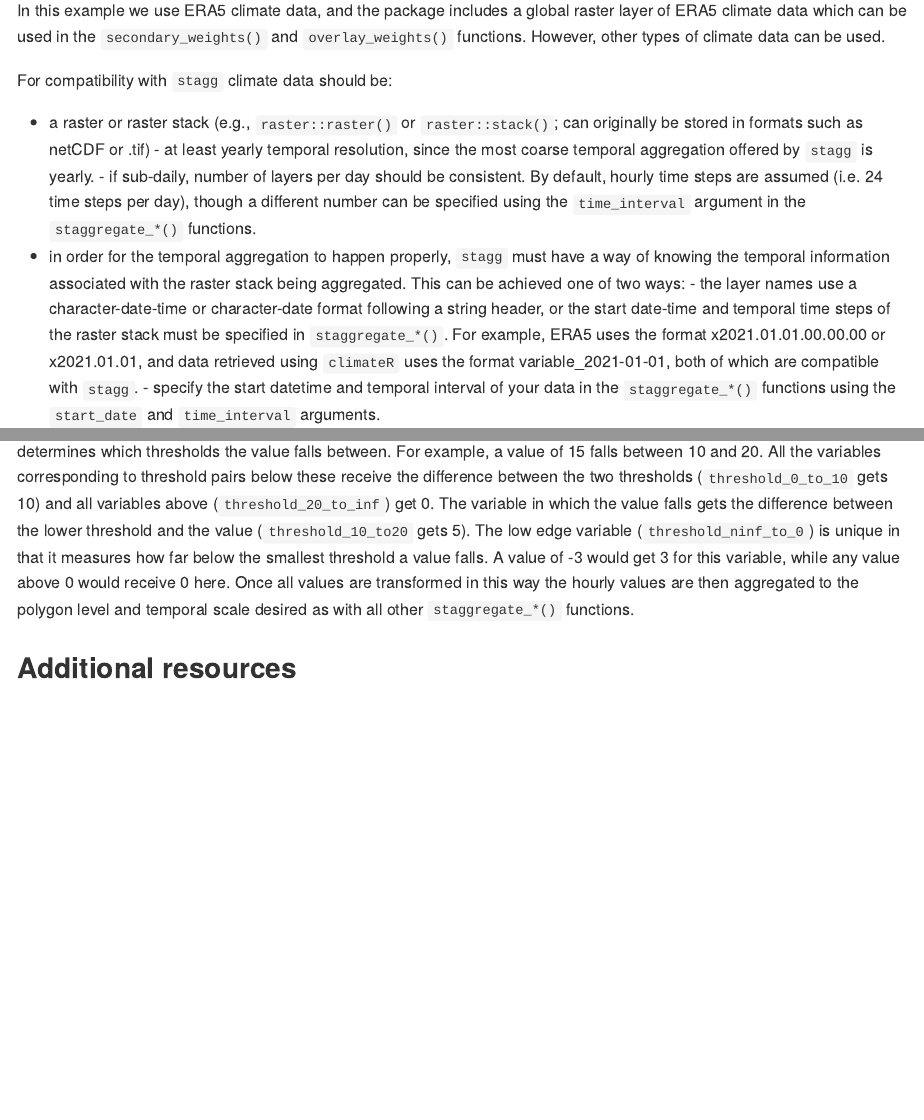
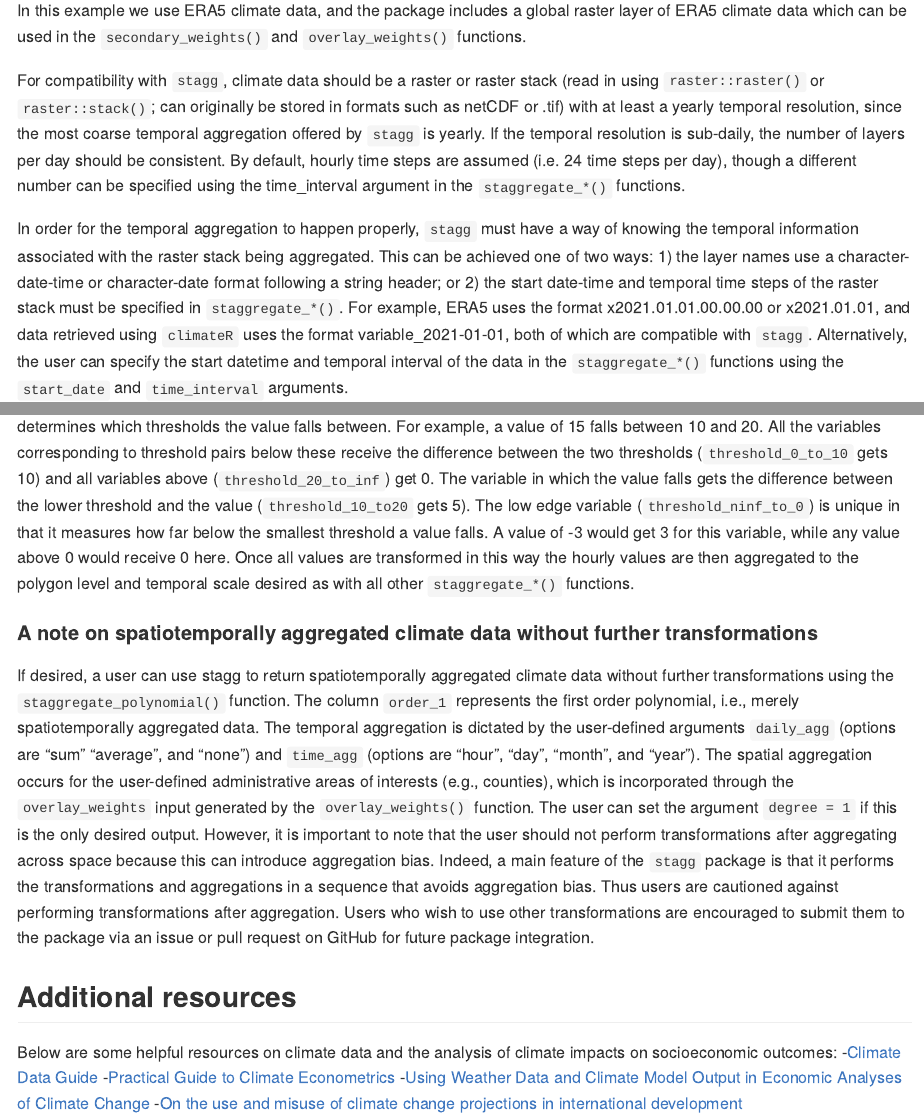
Before and after one commit to tcarleton/stagg, an R Markdown document (README.Rmd): the page in a window 1100 px wide, from 1150 px down, and a second part further down, joined at a grey line. The pictures show the output file README.md that the author committed with the source, drawn offline in the style of GitHub.

Commit message:
README edits re paper revision and added set.seed

````diff
--- a/README.Rmd
+++ b/README.Rmd
@@ -43,15 +46,12 @@ Below is example code and commentary aimed at demonstrating expected typical usa
 
 The `stagg` package currently does not include functions to download climate data. There are many packages that can be used to download climate data. For example, [`climateR`](https://github.com/mikejohnson51/climateR) provides access to climate datasets from over 2000 different data providers. ERA5 climate data can be download through [`ecmwfr`](https://github.com/bluegreen-labs/ecmwfr), which provides an interface to two European Centre for Medium-Range Weather Forecast APIs. The [`KrigR`](https://github.com/ErikKusch/KrigR) package provides a helpful wrapper function for the `ecmwfr` package to enable direct downloading of ERA5 climate data in R. ECMWF also provides a general [guide to downloading ERA5 data](https://confluence.ecmwf.int/display/CKB/How+to+download+ERA5).
 
-In this example we use ERA5 climate data, and the package includes a global raster layer of ERA5 climate data which can be used in the `secondary_weights()` and `overlay_weights()` functions. However, other types of climate data can be used.
+In this example we use ERA5 climate data, and the package includes a global raster layer of ERA5 climate data which can be used in the `secondary_weights()` and `overlay_weights()` functions.
 
-For compatibility with `stagg` climate data should be:
-  - a raster or raster stack (e.g., `raster::raster()` or `raster::stack()`; can originally be stored in formats such as netCDF or .tif)
-  - at least yearly temporal resolution, since the most coarse temporal aggregation offered by `stagg` is yearly.
-    - if sub-daily, number of layers per day should be consistent. By default, hourly time steps are assumed (i.e. 24 time steps per day), though  a different number can be specified using the `time_interval` argument in the `staggregate_*()` functions.
-  - in order for the temporal aggregation to happen properly, `stagg` must have a way of knowing the temporal information associated with the raster stack being aggregated. This can be achieved one of two ways:
-    - the layer names use a character-date-time or character-date format following a string header, or the start date-time and temporal time steps of the raster stack must be specified in `staggregate_*()`. For example, ERA5 uses the format x2021.01.01.00.00.00 or x2021.01.01, and data retrieved using `climateR` uses the format variable_2021-01-01, both of which are compatible with `stagg`.
-    - specify the start datetime and temporal interval of your data in the `staggregate_*()` functions using the `start_date` and `time_interval` arguments.
+For compatibility with `stagg`, climate data should be a raster or raster stack (read in using `raster::raster()` or `raster::stack()`; can originally be stored in formats such as netCDF or .tif) with at least a yearly temporal resolution, since the most coarse temporal aggregation offered by `stagg` is yearly. If the temporal resolution is sub-daily, the number of layers per day should be consistent. By default, hourly time steps are assumed (i.e. 24 time steps per day), though  a different number can be specified using the time_interval argument in the `staggregate_*()` functions.
+
+In order for the temporal aggregation to happen properly, `stagg` must have a way of knowing the temporal information associated with the raster stack being aggregated. This can be achieved one of two ways: 1) the layer names use a character-date-time  or character-date format following a string header; or 2) the start date-time and temporal time steps of the raster stack must be specified in `staggregate_*()`. For example, ERA5 uses the format x2021.01.01.00.00.00 or x2021.01.01, and data retrieved using `climateR` uses the format variable_2021-01-01, both of which are compatible with `stagg`. Alternatively, the user can specify the start datetime and temporal interval of the data in the `staggregate_*()` functions using the `start_date` and `time_interval` arguments.
+
 
 ```{r}
 library(stagg)
@@ -295,4 +295,14 @@ staggregate_degree_days(
 
 `staggregate_degree_days()` operates directly on the hourly values. Passing a vector of length `n` to `thresholds` creates `n + 1` columns, similar to how `staggregate_bin()` operates. For each value in the climate raster brick (or stack), the function determines which thresholds the value falls between. For example, a value of 15 falls between 10 and 20. All the variables corresponding to threshold pairs below these receive the difference between the two thresholds (`threshold_0_to_10` gets 10) and all variables above (`threshold_20_to_inf`) get 0. The variable in which the value falls gets the difference between the lower threshold and the value (`threshold_10_to20` gets 5). The low edge variable (`threshold_ninf_to_0`) is unique in that it measures how far below the smallest threshold a value falls. A value of -3 would get 3 for this variable, while any value above 0 would receive 0 here. Once all values are transformed in this way the hourly values are then aggregated to the polygon level and temporal scale desired as with all other `staggregate_*()` functions.
 
+#### A note on spatiotemporally aggregated climate data without further transformations
+
+If desired, a user can use stagg to return spatiotemporally aggregated climate data without further transformations using the `staggregate_polynomial()` function. The column `order_1` represents the first order polynomial, i.e., merely spatiotemporally aggregated data. The temporal aggregation is dictated by the user-defined arguments `daily_agg` (options are “sum” “average”, and “none”) and `time_agg` (options are “hour”, “day”, “month”, and “year”). The spatial aggregation occurs for the user-defined administrative areas of interests (e.g., counties), which is incorporated through the `overlay_weights` input generated by the `overlay_weights()` function. The user can set the argument `degree = 1` if this is the only desired output. However, it is important to note that the user should not perform transformations after aggregating across space because this can introduce aggregation bias. Indeed, a main feature of the `stagg` package is that it performs the transformations and aggregations in a sequence that avoids aggregation bias. Thus users are cautioned against performing transformations after aggregation. Users who wish to use other transformations are encouraged to submit them to the package via an issue or pull request on GitHub for future package integration.
+
+
 ## Additional resources
+Below are some helpful resources on climate data and the analysis of climate impacts on socioeconomic outcomes:
+-[Climate Data Guide](https://climatedataguide.ucar.edu/)
+-[Practical Guide to Climate Econometrics](https://climateestimate.net/content/getting-started.html)
+-[Using Weather Data and Climate Model Output in Economic Analyses of Climate Change](https://www.journals.uchicago.edu/doi/full/10.1093/reep/ret016)
+-[On the use and misuse of climate change projections in international development](https://wires.onlinelibrary.wiley.com/doi/10.1002/wcc.579)
````
Also changed, not shown: README.md, README.Rmd (7 more changed lines).
